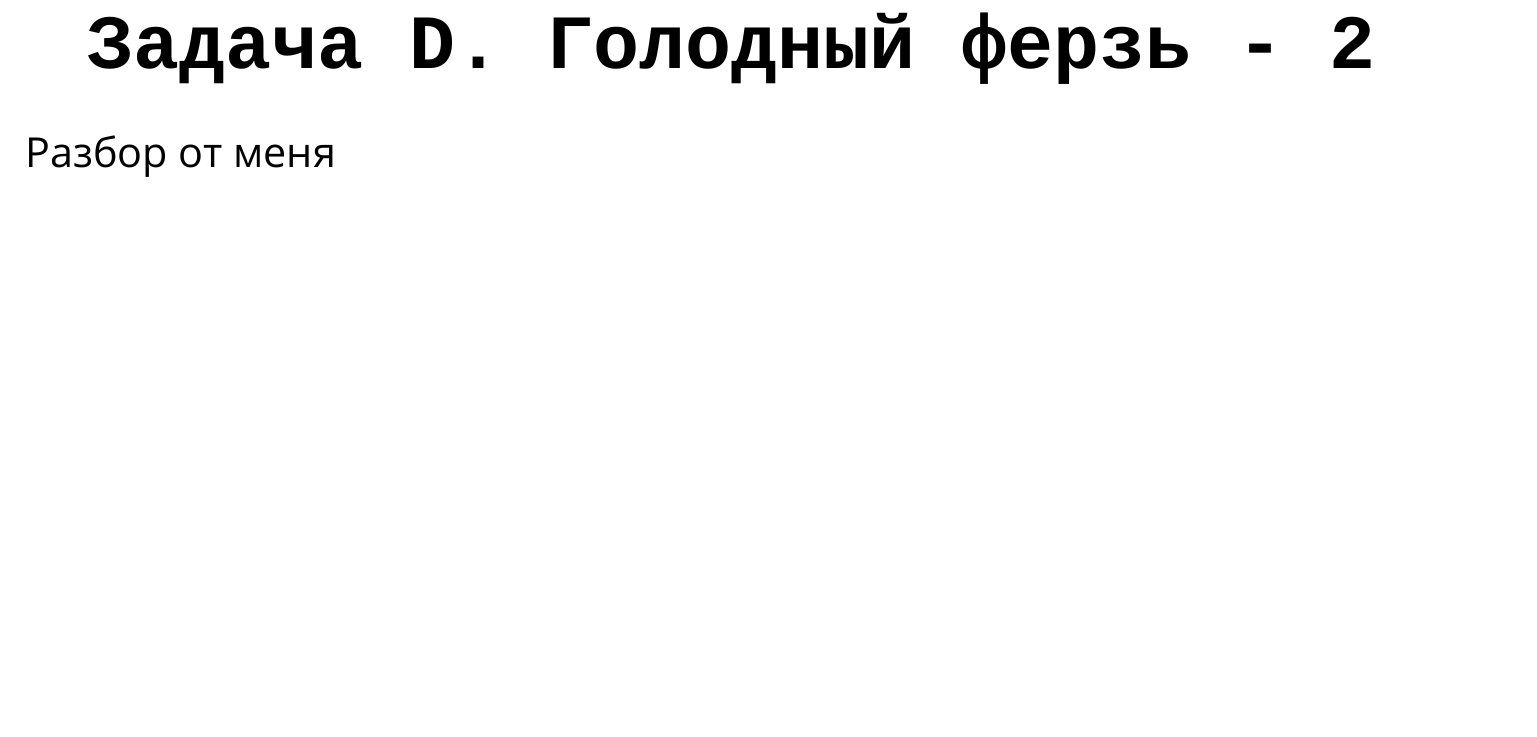
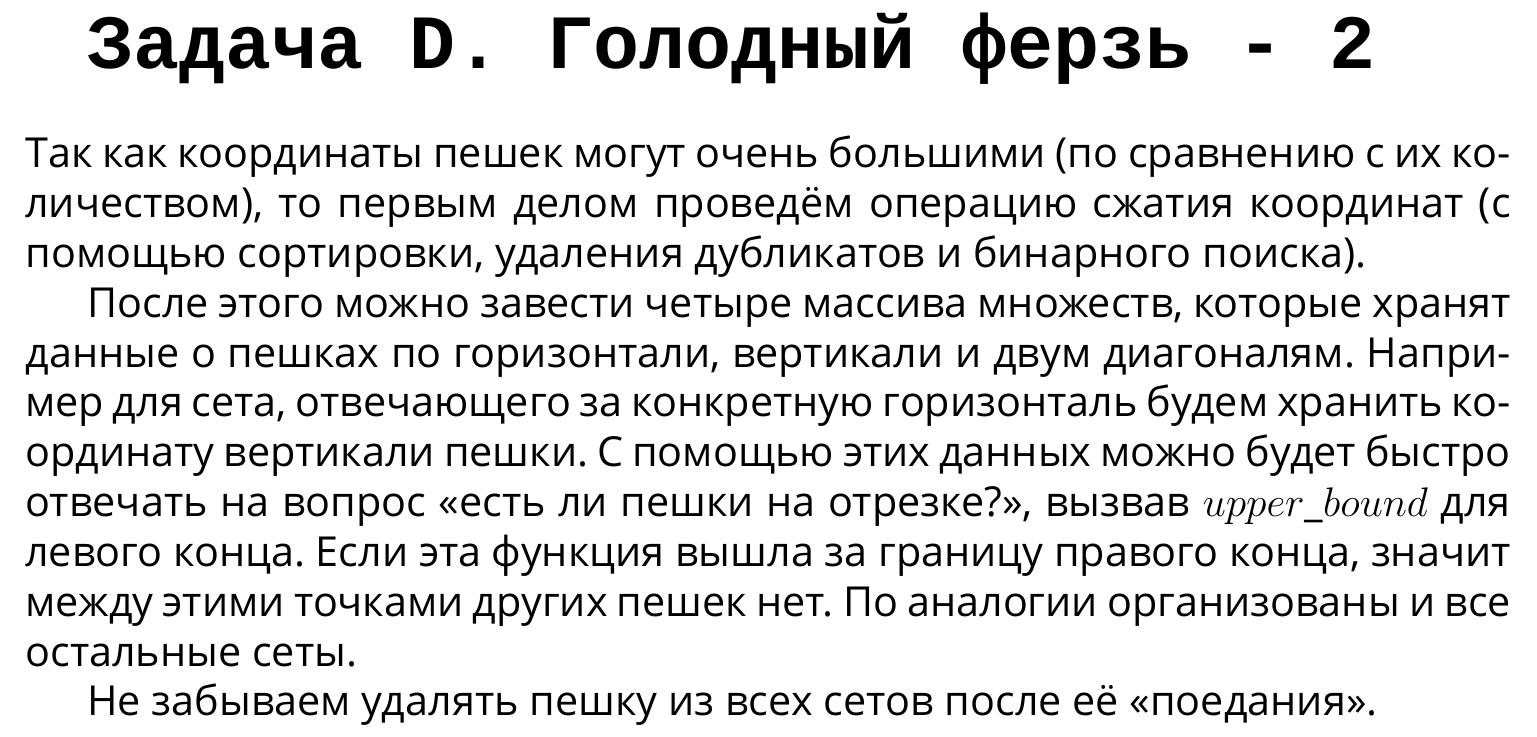
Before and after one commit to KoDeR-Oleg/Analysis-of-contests, a LaTeX document (17.10.2015/main.tex, which reads 17.10.2015/taskD.tex): part of page 8 of 9, cut so that both start at the same text, the shorter picture padded with empty space. Compiled offline with XeLaTeX; a missing font is replaced by an installed copy or a similar font.

Commit message:
Add analysis for task D

```diff
--- a/17.10.2015/taskD.tex
+++ b/17.10.2015/taskD.tex
@@ -1,7 +1,11 @@
 {\large Задача D. Голодный ферзь - 2}
 \\
 \\
-Разбор от меня
+Так как координаты пешек могут очень большими (по сравнению с их количеством), то первым делом проведём операцию сжатия координат (с помощью сортировки, удаления дубликатов и бинарного поиска).
+
+После этого можно завести четыре массива множеств, которые хранят данные о пешках по горизонтали, вертикали и двум диагоналям. Например для сета, отвечающего за конкретную горизонталь будем хранить координату вертикали пешки. С помощью этих данных можно будет быстро отвечать на вопрос <<есть ли пешки на отрезке?>>, вызвав $upper\_bound$ для левого конца. Если эта функция вышла за границу правого конца, значит между этими точками других пешек нет. По аналогии организованы и все остальные сеты.
+
+Не забываем удалять пешку из всех сетов после её <<поедания>>.
 
 \newpage
 {\large Решение на С++}
```
